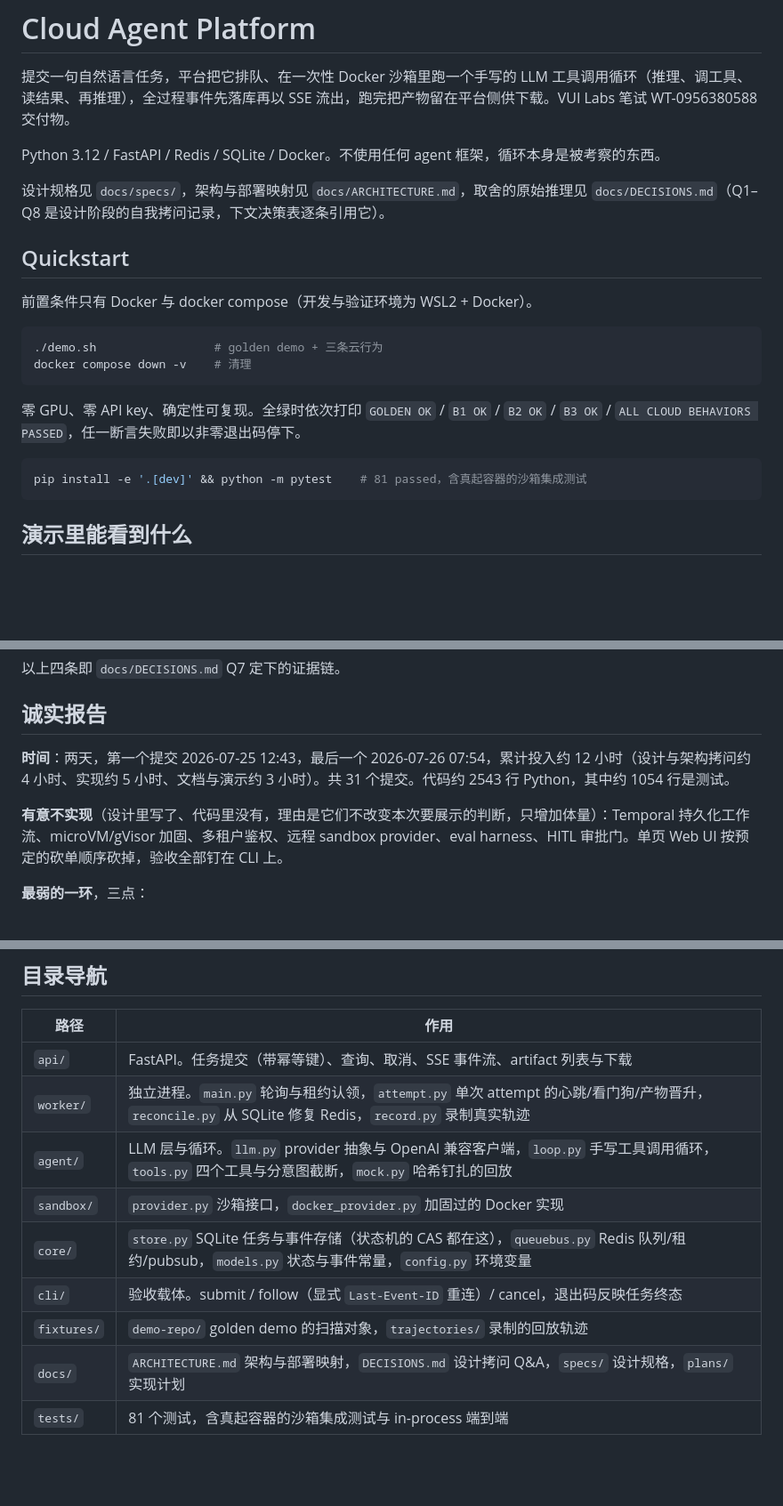
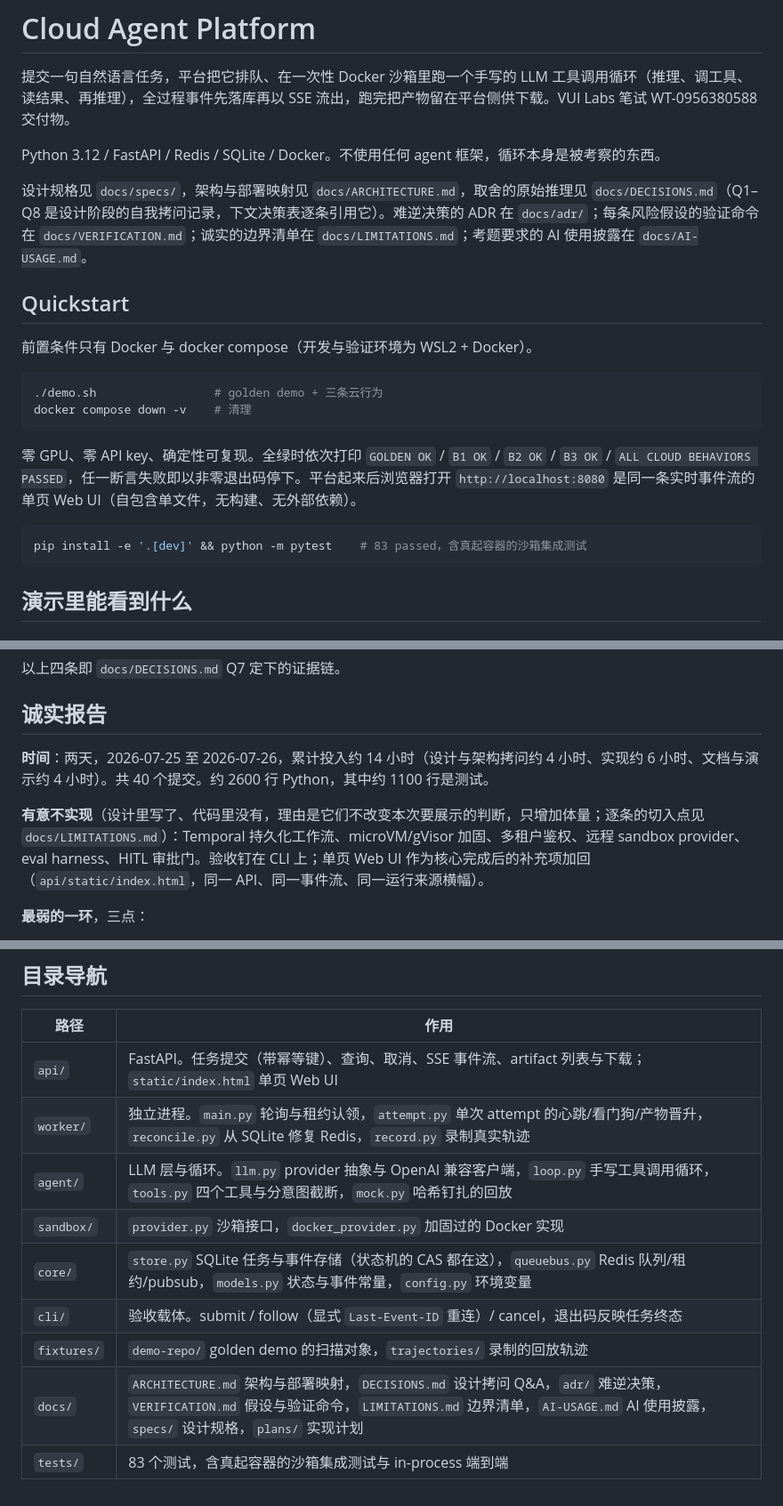
Before and after one commit to jackkeane/cloudagentperform, a Markdown page: README.md, 3 parts joined by grey strips. Shown at 89% size. Drawn GitHub-style; blank space fills up the shorter version.

Commit message:
docs: refresh README and AI disclosure for the delivered state
Web UI is in (was listed as cut), test count 83, final time/commit
numbers, links to the decision documents; AI-USAGE tool table matches
which model actually drove each phase.

Assisted-by: Claude:Fable-5

````diff
--- a/README.md
+++ b/README.md
@@ -4,7 +4,7 @@
 
 Python 3.12 / FastAPI / Redis / SQLite / Docker。不使用任何 agent 框架，循环本身是被考察的东西。
 
-设计规格见 `docs/specs/`，架构与部署映射见 `docs/ARCHITECTURE.md`，取舍的原始推理见 `docs/DECISIONS.md`（Q1–Q8 是设计阶段的自我拷问记录，下文决策表逐条引用它）。
+设计规格见 `docs/specs/`，架构与部署映射见 `docs/ARCHITECTURE.md`，取舍的原始推理见 `docs/DECISIONS.md`（Q1–Q8 是设计阶段的自我拷问记录，下文决策表逐条引用它）。难逆决策的 ADR 在 `docs/adr/`；每条风险假设的验证命令在 `docs/VERIFICATION.md`；诚实的边界清单在 `docs/LIMITATIONS.md`；考题要求的 AI 使用披露在 `docs/AI-USAGE.md`。
 
 ## Quickstart
 
@@ -15,10 +15,10 @@ Python 3.12 / FastAPI / Redis / SQLite / Docker。不使用任何 agent 框架
 docker compose down -v    # 清理
 ```
 
-零 GPU、零 API key、确定性可复现。全绿时依次打印 `GOLDEN OK` / `B1 OK` / `B2 OK` / `B3 OK` / `ALL CLOUD BEHAVIORS PASSED`，任一断言失败即以非零退出码停下。
+零 GPU、零 API key、确定性可复现。全绿时依次打印 `GOLDEN OK` / `B1 OK` / `B2 OK` / `B3 OK` / `ALL CLOUD BEHAVIORS PASSED`，任一断言失败即以非零退出码停下。平台起来后浏览器打开 `http://localhost:8080` 是同一条实时事件流的单页 Web UI（自包含单文件，无构建、无外部依赖）。
 
 ```bash
-pip install -e '.[dev]' && python -m pytest    # 81 passed，含真起容器的沙箱集成测试
+pip install -e '.[dev]' && python -m pytest    # 83 passed，含真起容器的沙箱集成测试
 ```
 
 ## 演示里能看到什么
@@ -84,9 +84,9 @@ LLM_API_KEY=sk-... \
 
 ## 诚实报告
 
-**时间**：两天，第一个提交 2026-07-25 12:43，最后一个 2026-07-26 07:54，累计投入约 12 小时（设计与架构拷问约 4 小时、实现约 5 小时、文档与演示约 3 小时）。共 31 个提交。代码约 2543 行 Python，其中约 1054 行是测试。
+**时间**：两天，2026-07-25 至 2026-07-26，累计投入约 14 小时（设计与架构拷问约 4 小时、实现约 6 小时、文档与演示约 4 小时）。共 40 个提交。约 2600 行 Python，其中约 1100 行是测试。
 
-**有意不实现**（设计里写了、代码里没有，理由是它们不改变本次要展示的判断，只增加体量）：Temporal 持久化工作流、microVM/gVisor 加固、多租户鉴权、远程 sandbox provider、eval harness、HITL 审批门。单页 Web UI 按预定的砍单顺序砍掉，验收全部钉在 CLI 上。
+**有意不实现**（设计里写了、代码里没有，理由是它们不改变本次要展示的判断，只增加体量；逐条的切入点见 `docs/LIMITATIONS.md`）：Temporal 持久化工作流、microVM/gVisor 加固、多租户鉴权、远程 sandbox provider、eval harness、HITL 审批门。验收钉在 CLI 上；单页 Web UI 作为核心完成后的补充项加回（`api/static/index.html`，同一 API、同一事件流、同一运行来源横幅）。
 
 **最弱的一环**，三点：
 
@@ -98,12 +98,12 @@ LLM_API_KEY=sk-... \
 
 | 路径 | 作用 |
 |---|---|
-| `api/` | FastAPI。任务提交（带幂等键）、查询、取消、SSE 事件流、artifact 列表与下载 |
+| `api/` | FastAPI。任务提交（带幂等键）、查询、取消、SSE 事件流、artifact 列表与下载；`static/index.html` 单页 Web UI |
 | `worker/` | 独立进程。`main.py` 轮询与租约认领，`attempt.py` 单次 attempt 的心跳/看门狗/产物晋升，`reconcile.py` 从 SQLite 修复 Redis，`record.py` 录制真实轨迹 |
 | `agent/` | LLM 层与循环。`llm.py` provider 抽象与 OpenAI 兼容客户端，`loop.py` 手写工具调用循环，`tools.py` 四个工具与分意图截断，`mock.py` 哈希钉扎的回放 |
 | `sandbox/` | `provider.py` 沙箱接口，`docker_provider.py` 加固过的 Docker 实现 |
 | `core/` | `store.py` SQLite 任务与事件存储（状态机的 CAS 都在这），`queuebus.py` Redis 队列/租约/pubsub，`models.py` 状态与事件常量，`config.py` 环境变量 |
 | `cli/` | 验收载体。submit / follow（显式 `Last-Event-ID` 重连）/ cancel，退出码反映任务终态 |
 | `fixtures/` | `demo-repo/` golden demo 的扫描对象，`trajectories/` 录制的回放轨迹 |
-| `docs/` | `ARCHITECTURE.md` 架构与部署映射，`DECISIONS.md` 设计拷问 Q&A，`specs/` 设计规格，`plans/` 实现计划 |
-| `tests/` | 81 个测试，含真起容器的沙箱集成测试与 in-process 端到端 |
+| `docs/` | `ARCHITECTURE.md` 架构与部署映射，`DECISIONS.md` 设计拷问 Q&A，`adr/` 难逆决策，`VERIFICATION.md` 假设与验证命令，`LIMITATIONS.md` 边界清单，`AI-USAGE.md` AI 使用披露，`specs/` 设计规格，`plans/` 实现计划 |
+| `tests/` | 83 个测试，含真起容器的沙箱集成测试与 in-process 端到端 |
````
Also changed, not shown: docs/AI-USAGE.md (+3 -3 lines).
